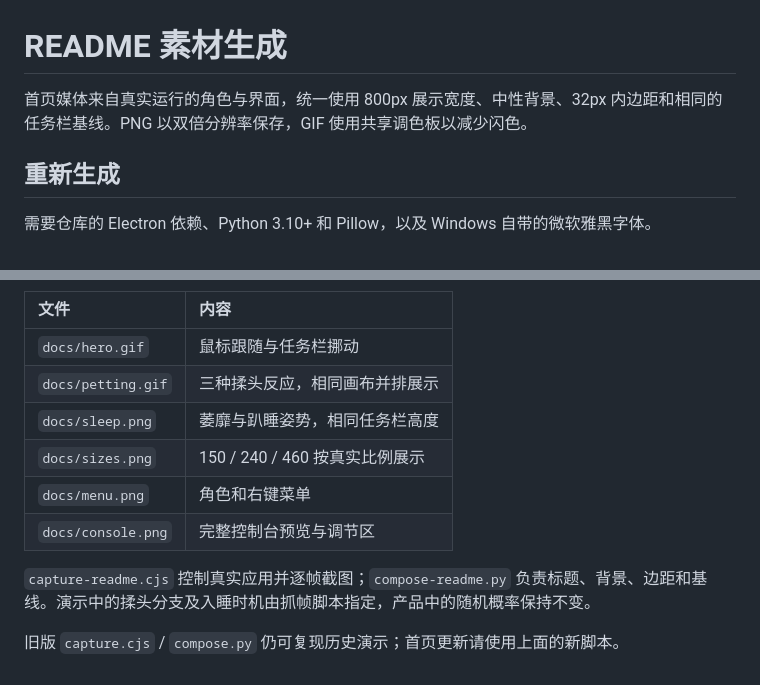
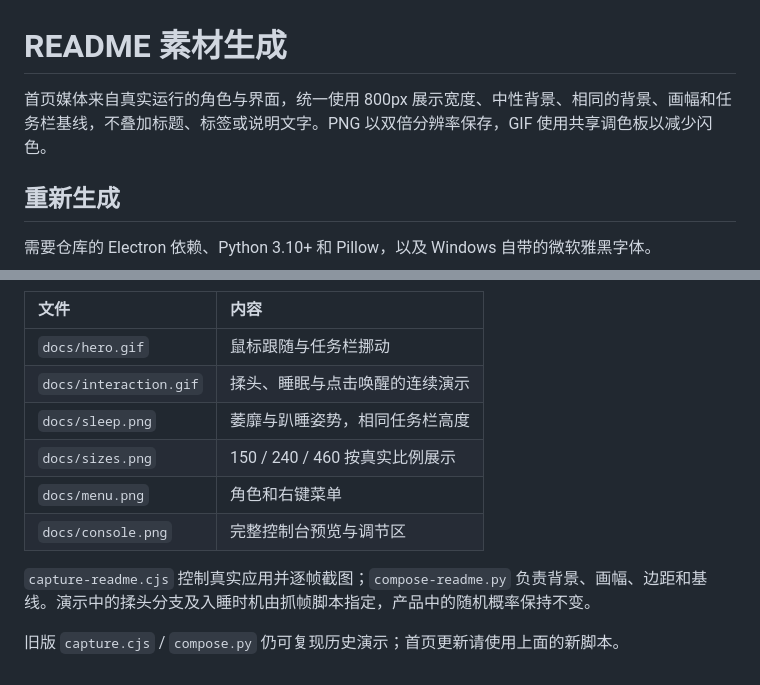
Before and after one commit to fupangzhu/bluefish-desktop, a Markdown page: tools/docs/README.md, 2 parts joined by grey strips. Drawn GitHub-style.

```diff
--- a/tools/docs/README.md
+++ b/tools/docs/README.md
@@ -1,6 +1,6 @@
 # README 素材生成
 
-首页媒体来自真实运行的角色与界面，统一使用 800px 展示宽度、中性背景、32px 内边距和相同的任务栏基线。PNG 以双倍分辨率保存，GIF 使用共享调色板以减少闪色。
+首页媒体来自真实运行的角色与界面，统一使用 800px 展示宽度、中性背景、相同的背景、画幅和任务栏基线，不叠加标题、标签或说明文字。PNG 以双倍分辨率保存，GIF 使用共享调色板以减少闪色。
 
 ## 重新生成
 
@@ -16,12 +16,12 @@ python tools/docs/compose-readme.py --install
 | 文件 | 内容 |
 | :--- | :--- |
 | `docs/hero.gif` | 鼠标跟随与任务栏挪动 |
-| `docs/petting.gif` | 三种揉头反应，相同画布并排展示 |
+| `docs/interaction.gif` | 揉头、睡眠与点击唤醒的连续演示 |
 | `docs/sleep.png` | 萎靡与趴睡姿势，相同任务栏高度 |
 | `docs/sizes.png` | 150 / 240 / 460 按真实比例展示 |
 | `docs/menu.png` | 角色和右键菜单 |
 | `docs/console.png` | 完整控制台预览与调节区 |
 
-`capture-readme.cjs` 控制真实应用并逐帧截图；`compose-readme.py` 负责标题、背景、边距和基线。演示中的揉头分支及入睡时机由抓帧脚本指定，产品中的随机概率保持不变。
+`capture-readme.cjs` 控制真实应用并逐帧截图；`compose-readme.py` 负责背景、画幅、边距和基线。演示中的揉头分支及入睡时机由抓帧脚本指定，产品中的随机概率保持不变。
 
 旧版 `capture.cjs` / `compose.py` 仍可复现历史演示；首页更新请使用上面的新脚本。
```
Also changed, not shown: DEVELOPMENT.md (+1 -0 lines), README.md (+11 -68 lines), docs/usage.md (added, +76 -0 lines), docs/hero.gif, docs/menu.png, docs/sizes.png, docs/sleep.png, 6 other files.
